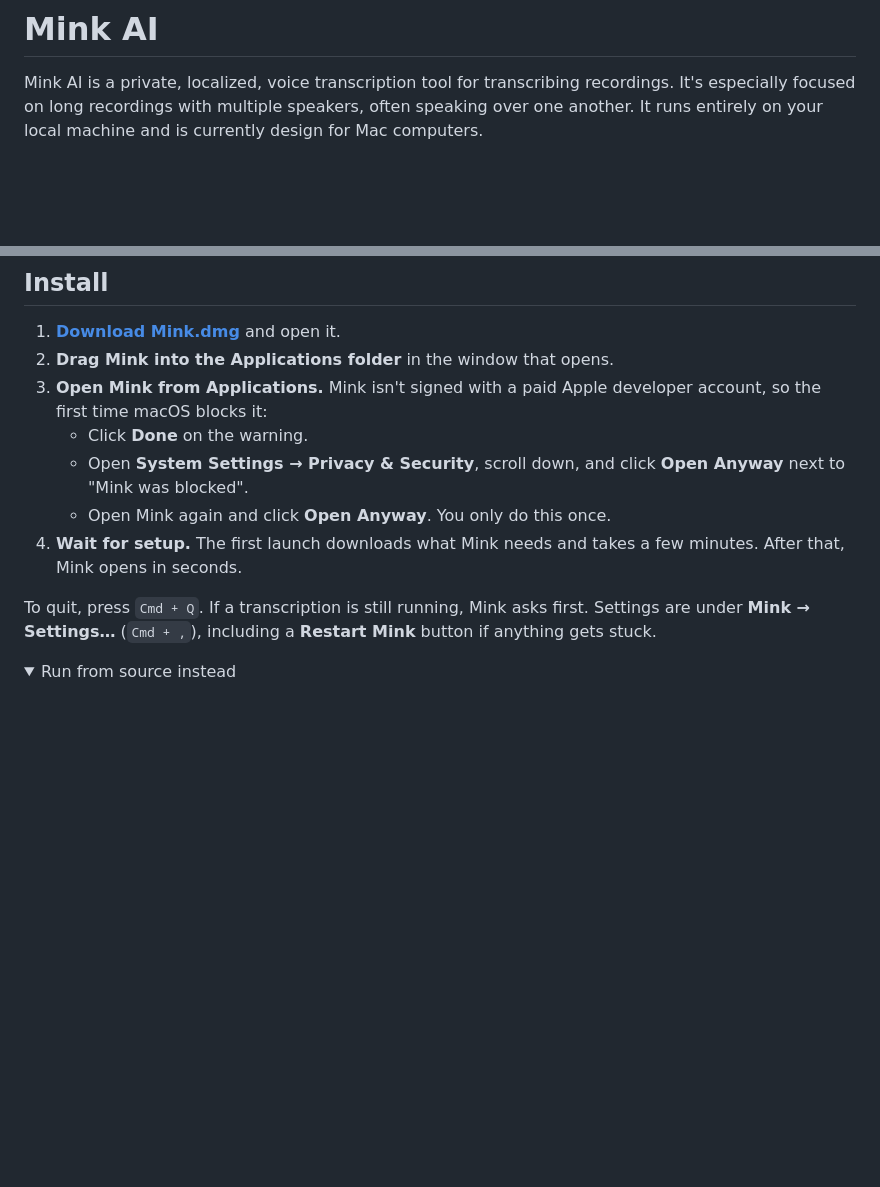
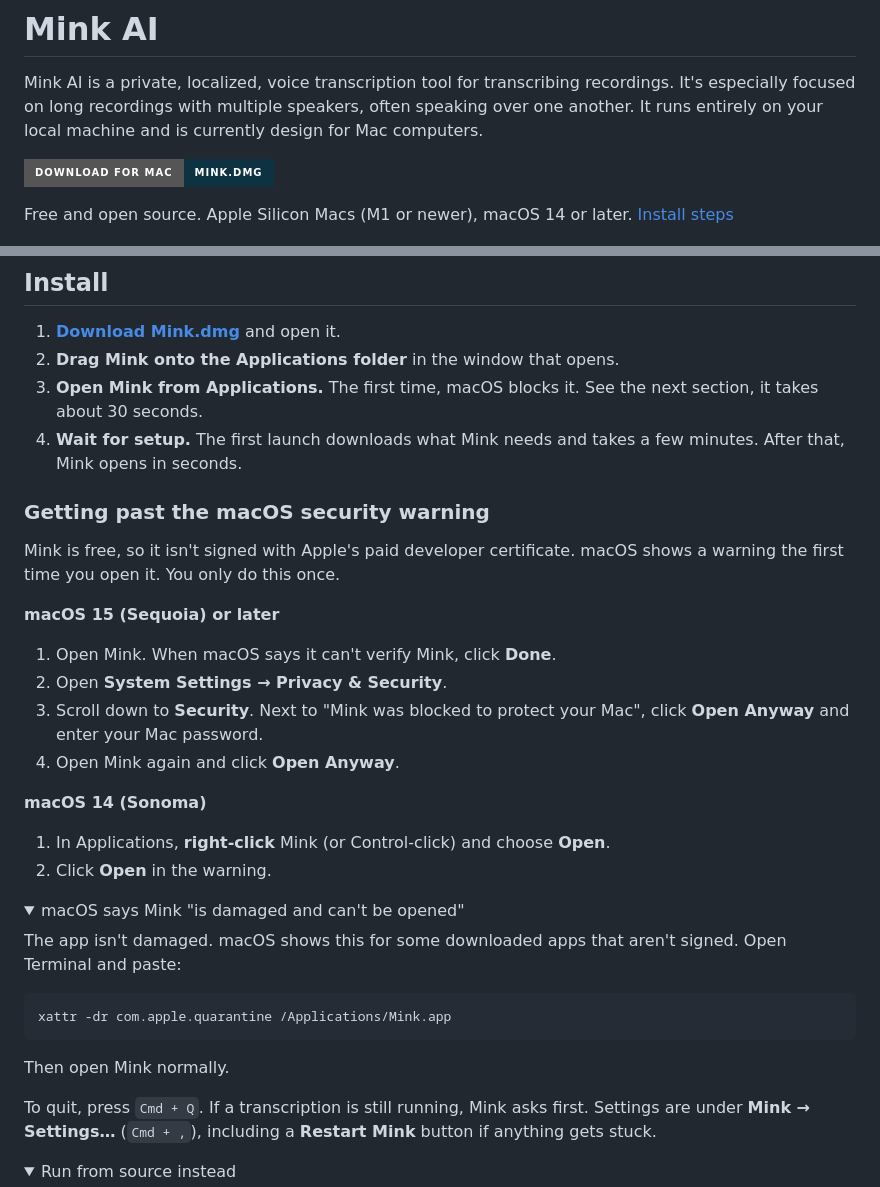
Before and after one commit to shinabarger/Mink-AI, a Markdown page: README.md, 2 parts joined by grey strips. GitHub-like rendering; folded sections open; badges without logos; blank space fills up the shorter version.

Commit message:
add download button

````diff
--- a/README.md
+++ b/README.md
@@ -3,6 +3,12 @@
 # Mink AI
 
 Mink AI is a private, localized, voice transcription tool for transcribing recordings. It's especially focused on long recordings with multiple speakers, often speaking over one another. It runs entirely on your local machine and is currently design for Mac computers.
+
+<p>
+  <a href="https://github.com/shinabarger/Mink-AI/releases/latest/download/Mink.dmg"><img src="https://img.shields.io/badge/Download_for_Mac-Mink.dmg-0d3242?style=for-the-badge&logo=apple&logoColor=white" alt="Download Mink for Mac" height="44"></a>
+</p>
+
+Free and open source. Apple Silicon Macs (M1 or newer), macOS 14 or later. [Install steps](#install)
 
 ![Mink transcript view: each line labeled by speaker, with the word being played highlighted](docs/screenshots/transcript.png)
 
@@ -28,9 +34,34 @@ Mink AI is a private, localized, voice transcription tool for transcribing recor
 ## Install
 
 1. **[Download Mink.dmg](https://github.com/shinabarger/Mink-AI/releases/latest/download/Mink.dmg)** and open it.
-2. **Drag Mink into the Applications folder** in the window that opens.
-3. **Open Mink from Applications.** Mink isn't signed with a paid Apple developer account, so the first time macOS blocks it:
-   - Click **Done** on the warning.
-   - Open **System Settings → Privacy & Security**, scroll down, and click **Open Anyway** next to "Mink was blocked".
-   - Open Mink again and click **Open Anyway**. You only do this once.
+2. **Drag Mink onto the Applications folder** in the window that opens.
+3. **Open Mink from Applications.** The first time, macOS blocks it. See the next section, it takes about 30 seconds.
 4. **Wait for setup.** The first launch downloads what Mink needs and takes a few minutes. After that, Mink opens in seconds.
+
+### Getting past the macOS security warning
+
+Mink is free, so it isn't signed with Apple's paid developer certificate. macOS shows a warning the first time you open it. You only do this once.
+
+**macOS 15 (Sequoia) or later**
+
+1. Open Mink. When macOS says it can't verify Mink, click **Done**.
+2. Open **System Settings → Privacy & Security**.
+3. Scroll down to **Security**. Next to "Mink was blocked to protect your Mac", click **Open Anyway** and enter your Mac password.
+4. Open Mink again and click **Open Anyway**.
+
+**macOS 14 (Sonoma)**
+
+1. In Applications, **right-click** Mink (or Control-click) and choose **Open**.
+2. Click **Open** in the warning.
+
+<details>
+<summary>macOS says Mink "is damaged and can't be opened"</summary>
+
+The app isn't damaged. macOS shows this for some downloaded apps that aren't signed. Open Terminal and paste:
+
+```
+xattr -dr com.apple.quarantine /Applications/Mink.app
+```
+
+Then open Mink normally.
+
````
Also changed, not shown: other parts of README.md (+1 -0 lines).
